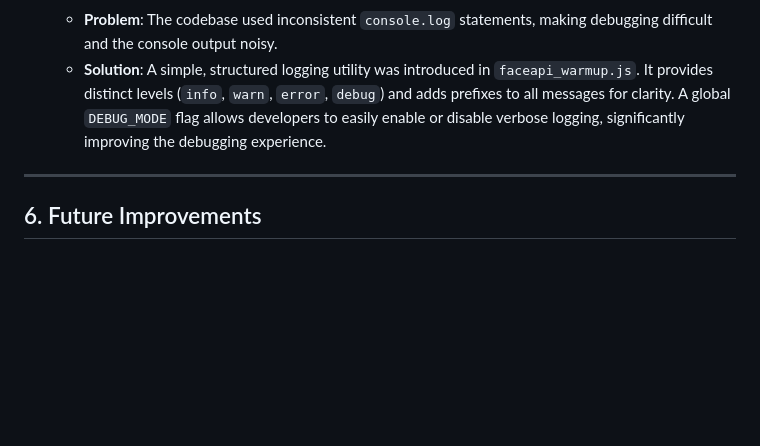
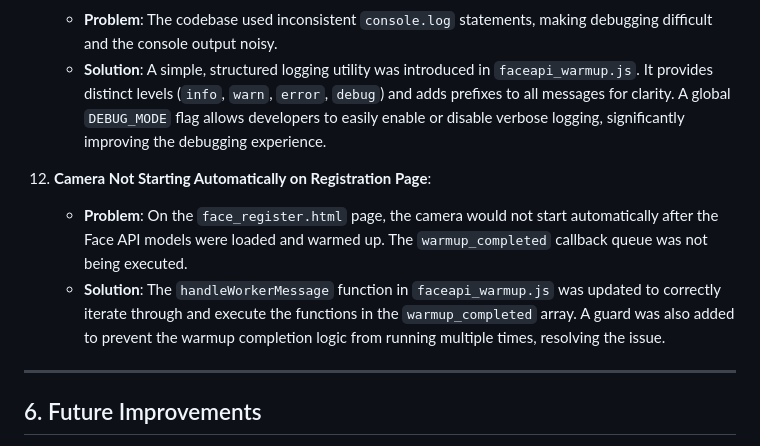
Before and after one commit to yapweijun1996/Faceapi-with-Service-Worker-v20, a Markdown page: PLAN.md, the part around the change. Rendered like a GitHub page; blank space fills up the shorter version.

```diff
--- a/PLAN.md
+++ b/PLAN.md
@@ -125,6 +125,10 @@ After initial development, several key issues were identified and resolved to im
     *   **Problem**: The codebase used inconsistent `console.log` statements, making debugging difficult and the console output noisy.
     *   **Solution**: A simple, structured logging utility was introduced in `faceapi_warmup.js`. It provides distinct levels (`info`, `warn`, `error`, `debug`) and adds prefixes to all messages for clarity. A global `DEBUG_MODE` flag allows developers to easily enable or disable verbose logging, significantly improving the debugging experience.
 
+12. **Camera Not Starting Automatically on Registration Page**:
+    *   **Problem**: On the `face_register.html` page, the camera would not start automatically after the Face API models were loaded and warmed up. The `warmup_completed` callback queue was not being executed.
+    *   **Solution**: The `handleWorkerMessage` function in `faceapi_warmup.js` was updated to correctly iterate through and execute the functions in the `warmup_completed` array. A guard was also added to prevent the warmup completion logic from running multiple times, resolving the issue.
+
 ---
 
 ## 6. Future Improvements
```
